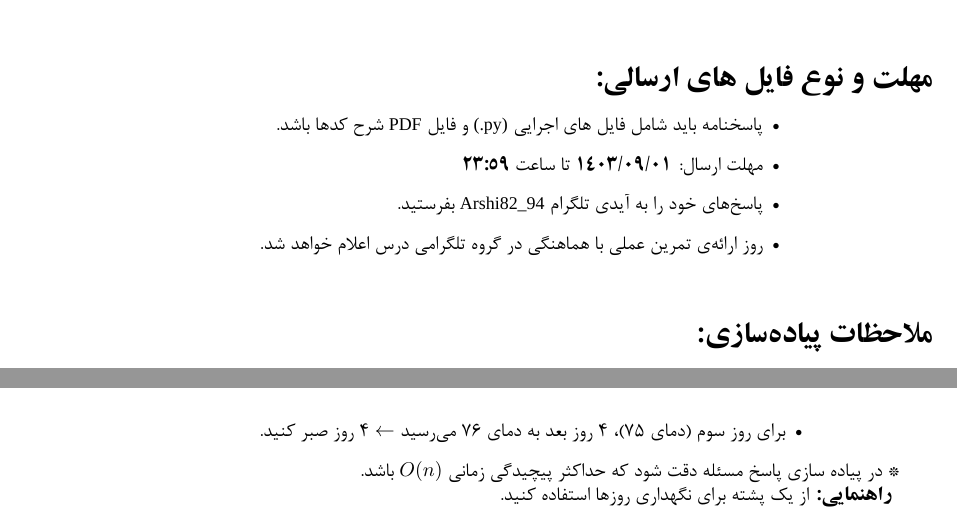
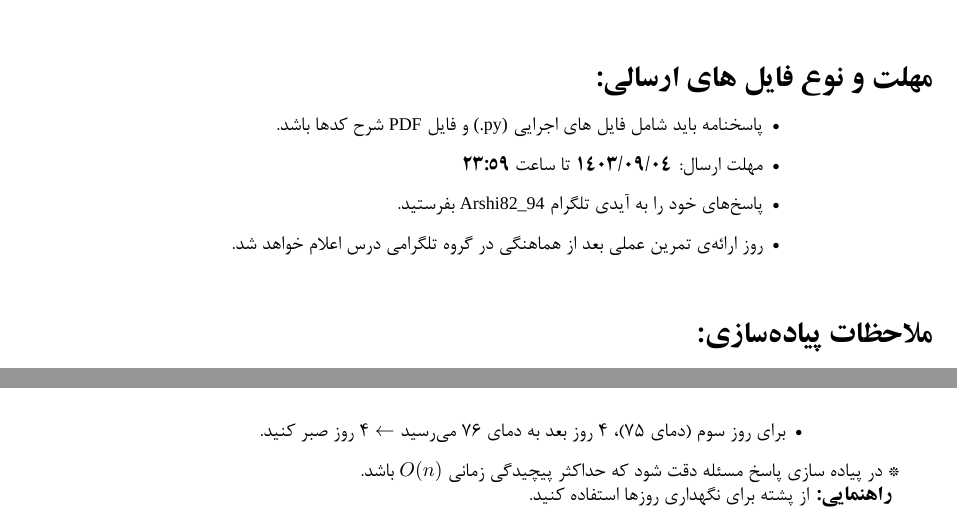
Before and after one commit to arshi8294/DSA-UMZ-Fall_1404, a LaTeX problem sheet (practicalAssignments/Assignment1/PA1.tex): two parts of pages 2 and 4 of 4, joined at a grey line, cut so that both start at the same text. Compiled offline with XeLaTeX; a missing font is replaced by an installed copy or a similar font.

Commit message:
release time commit

```diff
--- a/practicalAssignments/Assignment1/PA1.tex
+++ b/practicalAssignments/Assignment1/PA1.tex
@@ -171,9 +170,9 @@
 \begin{flushright}
 \begin{itemize}[rightmargin=1cm, leftmargin=3cm]
     \item پاسخنامه باید شامل فایل های اجرایی \lr{(.py)} و فایل \lr{PDF} شرح کدها باشد.
-    \item مهلت ارسال: \textbf{1403/09/01} تا ساعت \textbf{23:59}
+    \item مهلت ارسال: \textbf{1403/09/04} تا ساعت \textbf{23:59}
     \item  پاسخ‌های خود را به آیدی تلگرام \lr{Arshi82\_94} بفرستید.
-    \item روز ارائه‌ی تمرین عملی با هماهنگی در گروه تلگرامی درس اعلام خواهد شد.
+    \item روز ارائه‌ی تمرین عملی بعد از هماهنگی در گروه تلگرامی درس اعلام خواهد شد.
 \end{itemize}
 \end{flushright}
 
@@ -298,7 +297,7 @@
 \end{itemize}
 * در پیاده سازی پاسخ مسئله دقت شود که حداکثر پیچیدگی زمانی \(O(n)\) باشد.\\
 \vspace*{0.5\baselineskip}
-\textbf{راهنمایی:}   از یک پشته برای نگهداری روزها استفاده کنید.
+\textbf{راهنمایی:}   از پشته برای نگهداری روزها استفاده کنید.
 \end{questions}
 
 \end{document}
```
Also changed, not shown: practicalAssignments/Assignment1/PA1.pdf, practicalAssignments/Assignment1/PA1.tex (1 more changed lines).
